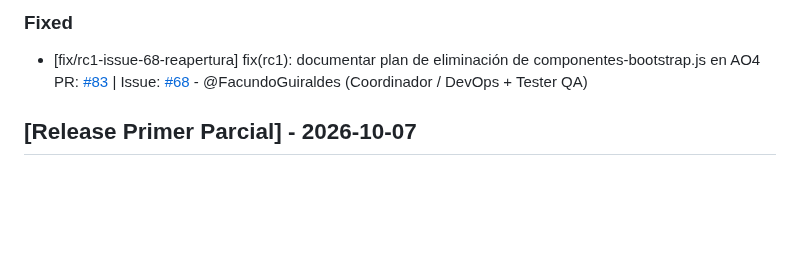
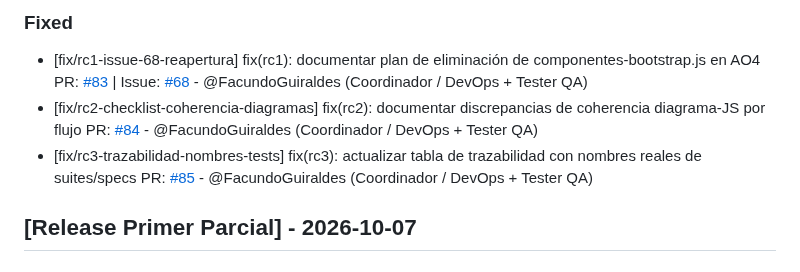
Before and after one commit to carolabenvenuto-uces/planit, a Markdown page: changelog.md, the part around the change. Drawn GitHub-style; blank space fills up the shorter version.

Commit message:
docs(changelog): registrar PR #84 (RC2) y PR #85 (RC3) en seccion Fixed

```diff
--- a/changelog.md
+++ b/changelog.md
@@ -12,6 +12,8 @@
 
 ### Fixed
 - [fix/rc1-issue-68-reapertura] fix(rc1): documentar plan de eliminación de componentes-bootstrap.js en AO4 PR: [#83](https://github.com/carolabenvenuto-uces/planit/pull/83) | Issue: [#68](https://github.com/carolabenvenuto-uces/planit/issues/68) - @FacundoGuiraldes (Coordinador / DevOps + Tester QA)
+- [fix/rc2-checklist-coherencia-diagramas] fix(rc2): documentar discrepancias de coherencia diagrama-JS por flujo PR: [#84](https://github.com/carolabenvenuto-uces/planit/pull/84) - @FacundoGuiraldes (Coordinador / DevOps + Tester QA)
+- [fix/rc3-trazabilidad-nombres-tests] fix(rc3): actualizar tabla de trazabilidad con nombres reales de suites/specs PR: [#85](https://github.com/carolabenvenuto-uces/planit/pull/85) - @FacundoGuiraldes (Coordinador / DevOps + Tester QA)
 
 ## [Release Primer Parcial] - 2026-10-07
 
```
